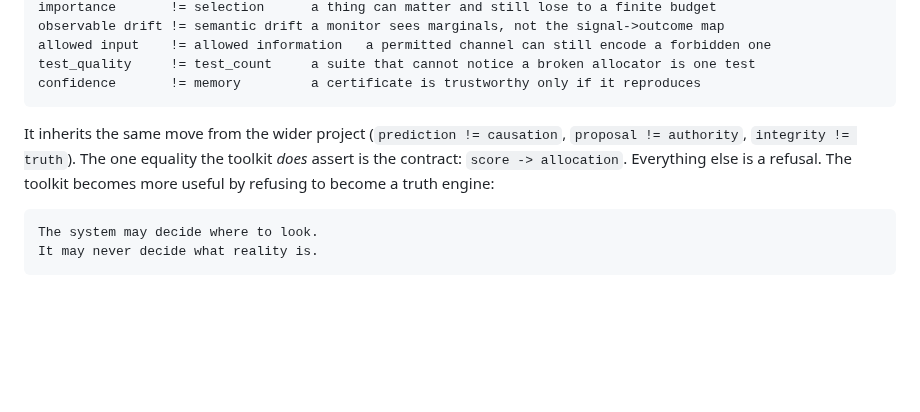
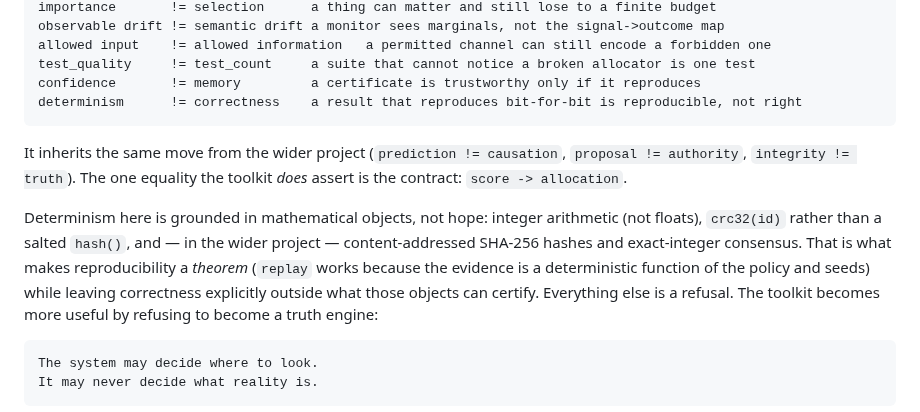
Before and after one commit to Dedoc-9/Dentatus, a Markdown page: toolkit/README.md, the part around the change. GitHub-like rendering; blank space fills up the shorter version.

Commit message:
docs: ground determinism in mathematical objects (hashes/integers/exact equality) -> reproducibility is a theorem, not correctness; add determinism != correctness

````diff
--- a/toolkit/README.md
+++ b/toolkit/README.md
@@ -333,10 +333,17 @@ observable drift != semantic drift a monitor sees marginals, not the signal->out
 allowed input    != allowed information   a permitted channel can still encode a forbidden one
 test_quality     != test_count     a suite that cannot notice a broken allocator is one test
 confidence       != memory         a certificate is trustworthy only if it reproduces
+determinism      != correctness    a result that reproduces bit-for-bit is reproducible, not right
 ```
 
 It inherits the same move from the wider project (`prediction != causation`, `proposal != authority`,
 `integrity != truth`). The one equality the toolkit *does* assert is the contract: `score -> allocation`.
+
+Determinism here is grounded in mathematical objects, not hope: integer arithmetic (not floats),
+`crc32(id)` rather than a salted `hash()`, and — in the wider project — content-addressed SHA-256 hashes
+and exact-integer consensus. That is what makes reproducibility a *theorem* (`replay` works because the
+evidence is a deterministic function of the policy and seeds) while leaving correctness explicitly
+outside what those objects can certify.
 Everything else is a refusal. The toolkit becomes more useful by refusing to become a truth engine:
 
 ```
````
Also changed, not shown: OVERVIEW.md (+7 -0 lines).
